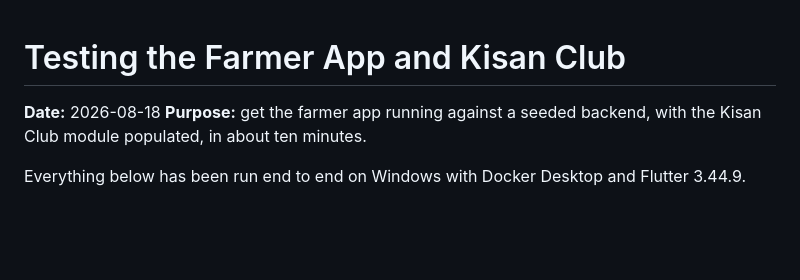
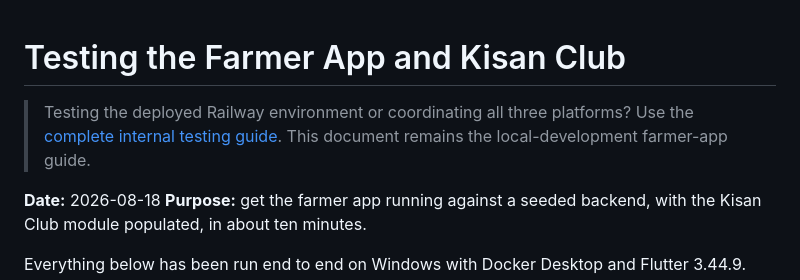
Before and after one commit to rajgupta33/vardhnam-kisan-club-, a Markdown page: docs/FARMER_APP_TESTING_GUIDE.md, the part around the change. Rendered like a GitHub page; blank space fills up the shorter version.

Commit message:
docs: add three-platform internal testing guide

```diff
--- a/docs/FARMER_APP_TESTING_GUIDE.md
+++ b/docs/FARMER_APP_TESTING_GUIDE.md
@@ -1,4 +1,6 @@
 # Testing the Farmer App and Kisan Club
+
+> Testing the deployed Railway environment or coordinating all three platforms? Use the [complete internal testing guide](./INTERNAL_TESTING_GUIDE.md). This document remains the local-development farmer-app guide.
 
 **Date:** 2026-08-18
 **Purpose:** get the farmer app running against a seeded backend, with the Kisan Club module populated, in about ten minutes.
```
Also changed, not shown: docs/INTERNAL_TESTING_GUIDE.md (added, +387 -0 lines).
